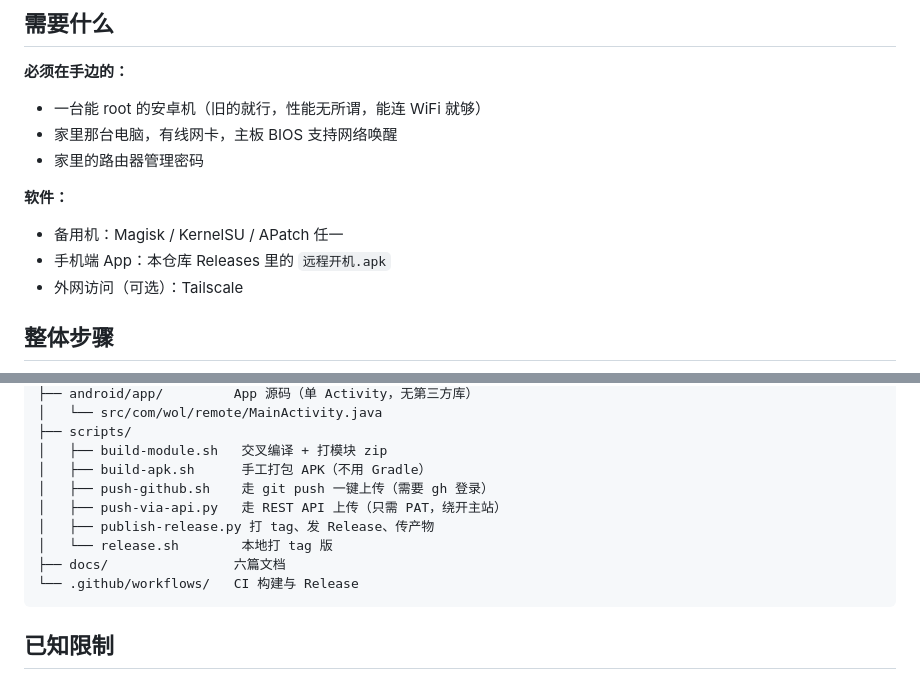
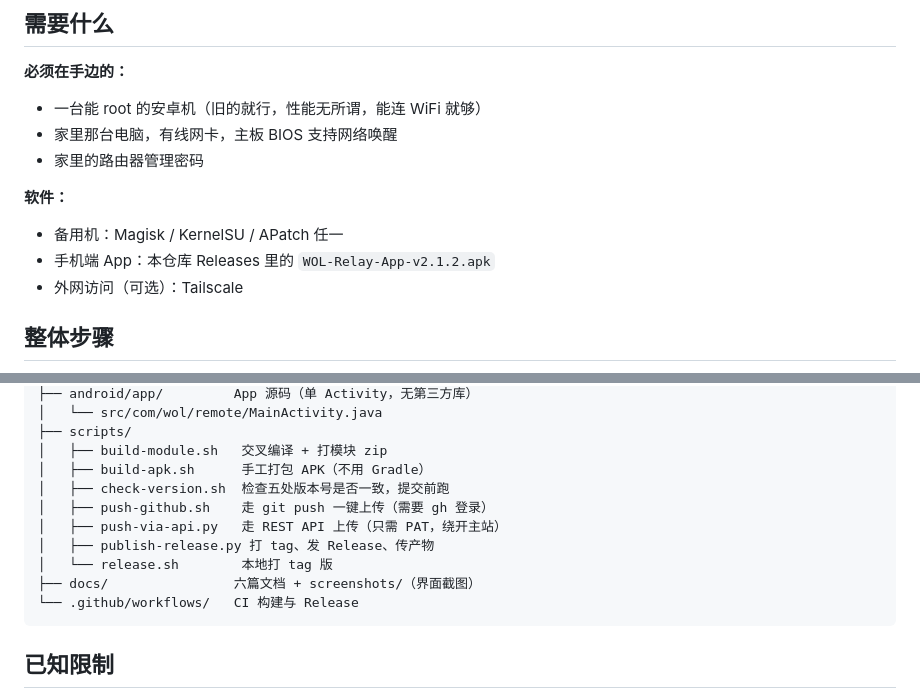
Before and after one commit to huangJUN6666/wol-relay-android, a Markdown page: README.md, 2 parts joined by grey strips. Drawn GitHub-style.

````diff
--- a/README.md
+++ b/README.md
@@ -55,7 +61,7 @@ GitHub 上同类项目基本都是用 Termux 跑个脚本。能跑，但撑不
 **软件：**
 
 - 备用机：Magisk / KernelSU / APatch 任一
-- 手机端 App：本仓库 Releases 里的 `远程开机.apk`
+- 手机端 App：本仓库 Releases 里的 `WOL-Relay-App-v2.1.2.apk`
 - 外网访问（可选）：Tailscale
 
 ## 整体步骤
@@ -214,11 +220,12 @@ wol-relay-android/
 ├── scripts/
 │   ├── build-module.sh   交叉编译 + 打模块 zip
 │   ├── build-apk.sh      手工打包 APK（不用 Gradle）
+│   ├── check-version.sh  检查五处版本号是否一致，提交前跑
 │   ├── push-github.sh    走 git push 一键上传（需要 gh 登录）
 │   ├── push-via-api.py   走 REST API 上传（只需 PAT，绕开主站）
 │   ├── publish-release.py 打 tag、发 Release、传产物
 │   └── release.sh        本地打 tag 版
-├── docs/                六篇文档
+├── docs/                六篇文档 + screenshots/（界面截图）
 └── .github/workflows/   CI 构建与 Release
 ```
 
````
Also changed, not shown: other parts of README.md (+9 -3 lines), CHANGELOG.md (+46 -0 lines), docs/03-备用机部署.md (+5 -5 lines), docs/screenshots/app-main.jpg (added), 12 other files.
